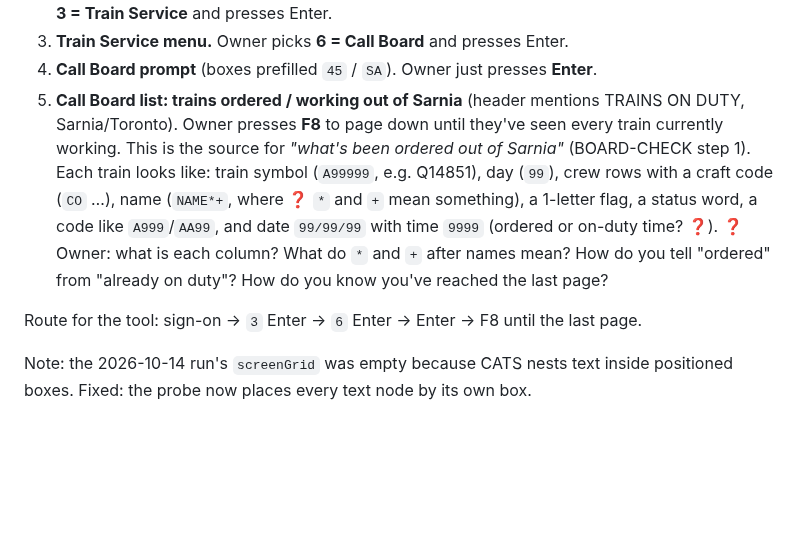
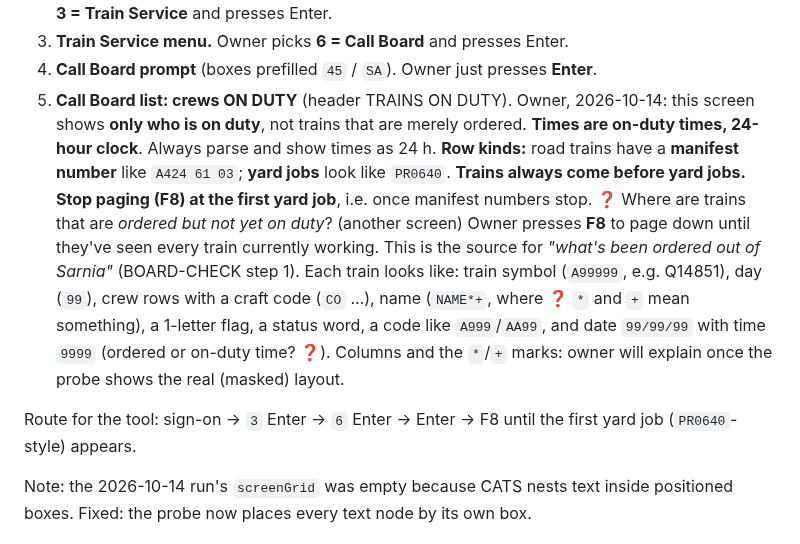
Before and after one commit to odeajust-glitch/240ca, a Markdown page: docs/board-checker/SCREENS.md, the part around the change. Rendered like a GitHub page; blank space fills up the shorter version.

Commit message:
SCREENS: Call Board shows on-duty crews only; 24h times; stop paging at first yard job
Co-Authored-By: Claude Opus 5.5 <noreply@anthropic.com>
Claude-Session: https://claude.ai/code/session_01UQ64F3poNZT1FsYwFTwNwu

```diff
--- a/docs/board-checker/SCREENS.md
+++ b/docs/board-checker/SCREENS.md
@@ -34,19 +34,23 @@ still to be confirmed by the owner.
    menu choice. Owner picks **3 = Train Service** and presses Enter.
 3. **Train Service menu.** Owner picks **6 = Call Board** and presses Enter.
 4. **Call Board prompt** (boxes prefilled `45` / `SA`). Owner just presses **Enter**.
-5. **Call Board list: trains ordered / working out of Sarnia** (header mentions
-   TRAINS ON DUTY, Sarnia/Toronto). Owner presses **F8** to page down until
+5. **Call Board list: crews ON DUTY** (header TRAINS ON DUTY). Owner, 2026-10-14:
+   this screen shows **only who is on duty**, not trains that are merely ordered.
+   **Times are on-duty times, 24-hour clock**. Always parse and show times as 24 h.
+   **Row kinds:** road trains have a **manifest number** like `A424 61 03`;
+   **yard jobs** look like `PR0640`. **Trains always come before yard jobs.**
+   **Stop paging (F8) at the first yard job**, i.e. once manifest numbers stop.
+   ❓ Where are trains that are *ordered but not yet on duty*? (another screen) Owner presses **F8** to page down until
    they've seen every train currently working. This is the source for
    *"what's been ordered out of Sarnia"* (BOARD-CHECK step 1).
    Each train looks like: train symbol (`A99999`, e.g. Q14851), day (`99`), crew
    rows with a craft code (`CO` …), name (`NAME*+`, where ❓ `*` and `+` mean
    something), a 1-letter flag, a status word, a code like `A999`/`AA99`, and
    date `99/99/99` with time `9999` (ordered or on-duty time? ❓).
-   ❓ Owner: what is each column? What do `*` and `+` after names mean? How
-   do you tell "ordered" from "already on duty"? How do you know you've reached
-   the last page?
+   Columns and the `*`/`+` marks: owner will explain once the probe shows the
+   real (masked) layout.
 
-Route for the tool: sign-on → `3` Enter → `6` Enter → Enter → F8 until the last page.
+Route for the tool: sign-on → `3` Enter → `6` Enter → Enter → F8 until the first yard job (`PR0640`-style) appears.
 
 Note: the 2026-10-14 run's `screenGrid` was empty because CATS nests text inside
 positioned boxes. Fixed: the probe now places every text node by its own box.
```
Also changed, not shown: docs/board-checker/BOARD-CHECK.md (+4 -0 lines).
